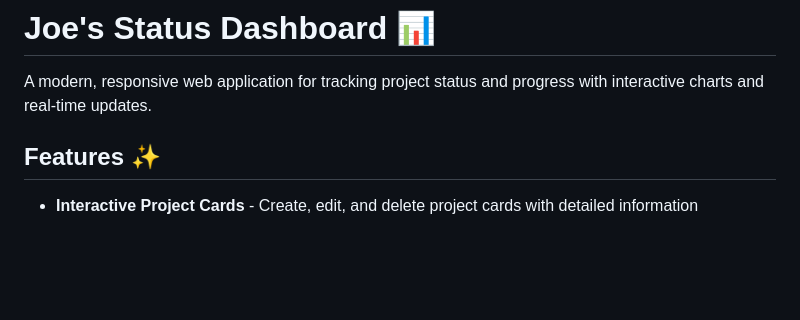
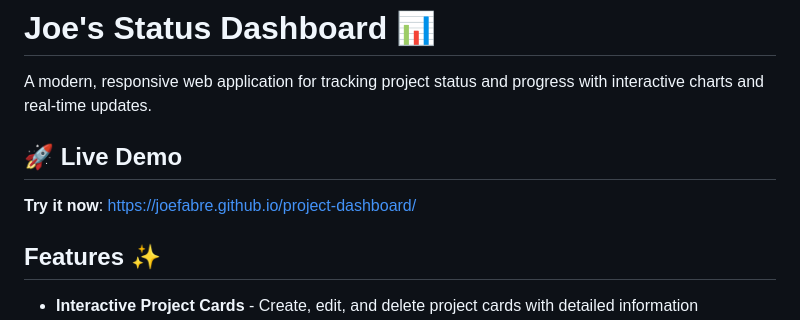
Before and after one commit to joefabre/project-dashboard, a Markdown page: README.md, the part around the change. GitHub-like rendering; blank space fills up the shorter version.

Commit message:
Add live demo link to README for consistency with other projects

```diff
--- a/README.md
+++ b/README.md
@@ -1,6 +1,10 @@
 # Joe's Status Dashboard 📊
 
 A modern, responsive web application for tracking project status and progress with interactive charts and real-time updates.
+
+## 🚀 Live Demo
+
+**Try it now**: [https://joefabre.github.io/project-dashboard/](https://joefabre.github.io/project-dashboard/)
 
 ## Features ✨
 
```
